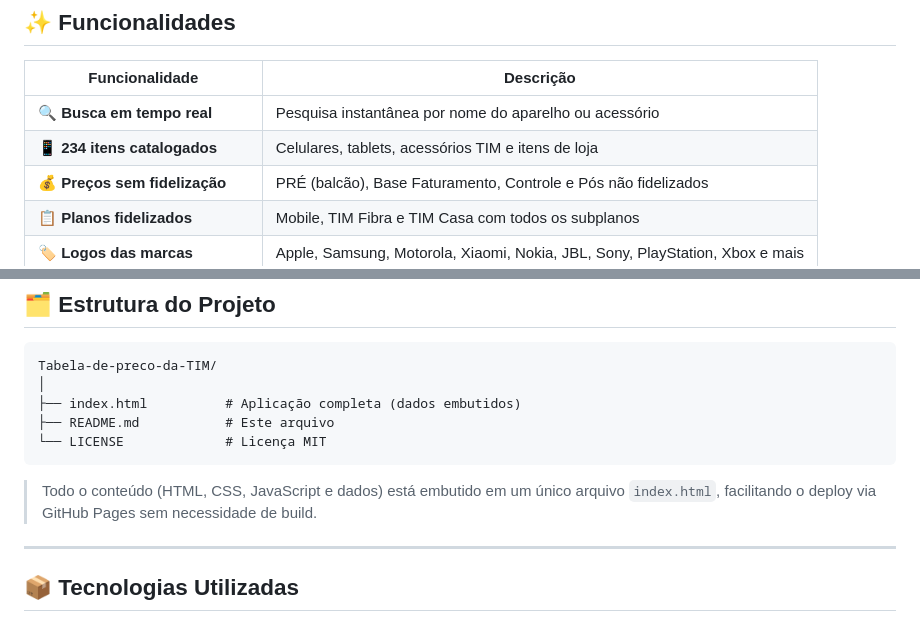
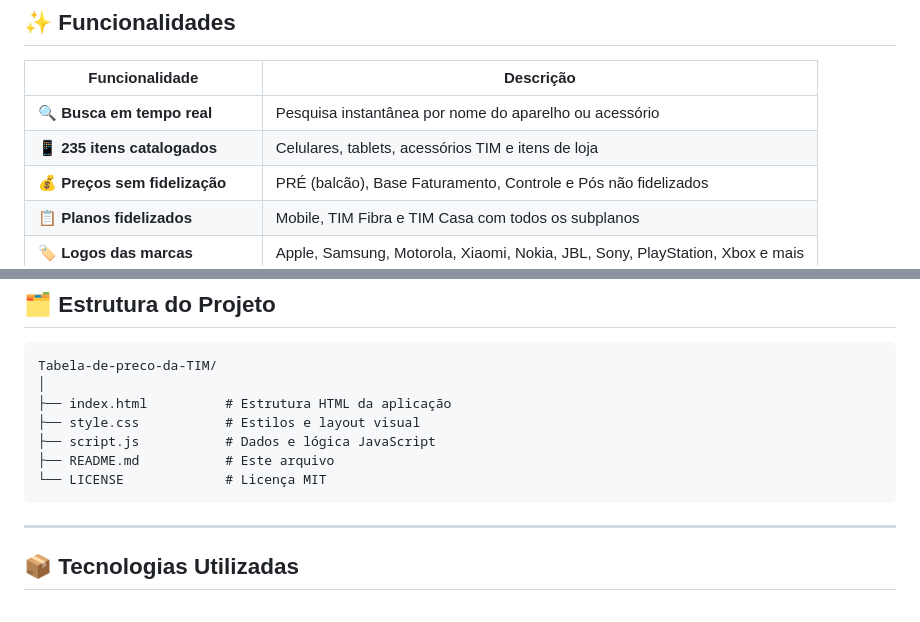
Before and after one commit to Hermes-Ecaflip/Tabela-de-pre-o-TIM, a Markdown page: README.md, 2 parts joined by grey strips. Rendered like a GitHub page.

````diff
--- a/README.md
+++ b/README.md
@@ -27,7 +27,7 @@ Desenvolvida para uso interno de vendedores e revendedores, permitindo consultar
 | Funcionalidade | Descrição |
 |---|---|
 | 🔍 **Busca em tempo real** | Pesquisa instantânea por nome do aparelho ou acessório |
-| 📱 **234 itens catalogados** | Celulares, tablets, acessórios TIM e itens de loja |
+| 📱 **235 itens catalogados** | Celulares, tablets, acessórios TIM e itens de loja |
 | 💰 **Preços sem fidelização** | PRÉ (balcão), Base Faturamento, Controle e Pós não fidelizados |
 | 📋 **Planos fidelizados** | Mobile, TIM Fibra e TIM Casa com todos os subplanos |
 | 🏷️ **Logos das marcas** | Apple, Samsung, Motorola, Xiaomi, Nokia, JBL, Sony, PlayStation, Xbox e mais |
@@ -89,12 +89,13 @@ A tabela é atualizada semanalmente pela TIM. Para atualizar o site:
 ```
 Tabela-de-preco-da-TIM/
 │
-├── index.html          # Aplicação completa (dados embutidos)
+├── index.html          # Estrutura HTML da aplicação
+├── style.css           # Estilos e layout visual
+├── script.js           # Dados e lógica JavaScript
 ├── README.md           # Este arquivo
 └── LICENSE             # Licença MIT
 ```
 
-> Todo o conteúdo (HTML, CSS, JavaScript e dados) está embutido em um único arquivo `index.html`, facilitando o deploy via GitHub Pages sem necessidade de build.
 
 ---
 
````
Also changed, not shown: other parts of README.md (+2 -2 lines).
